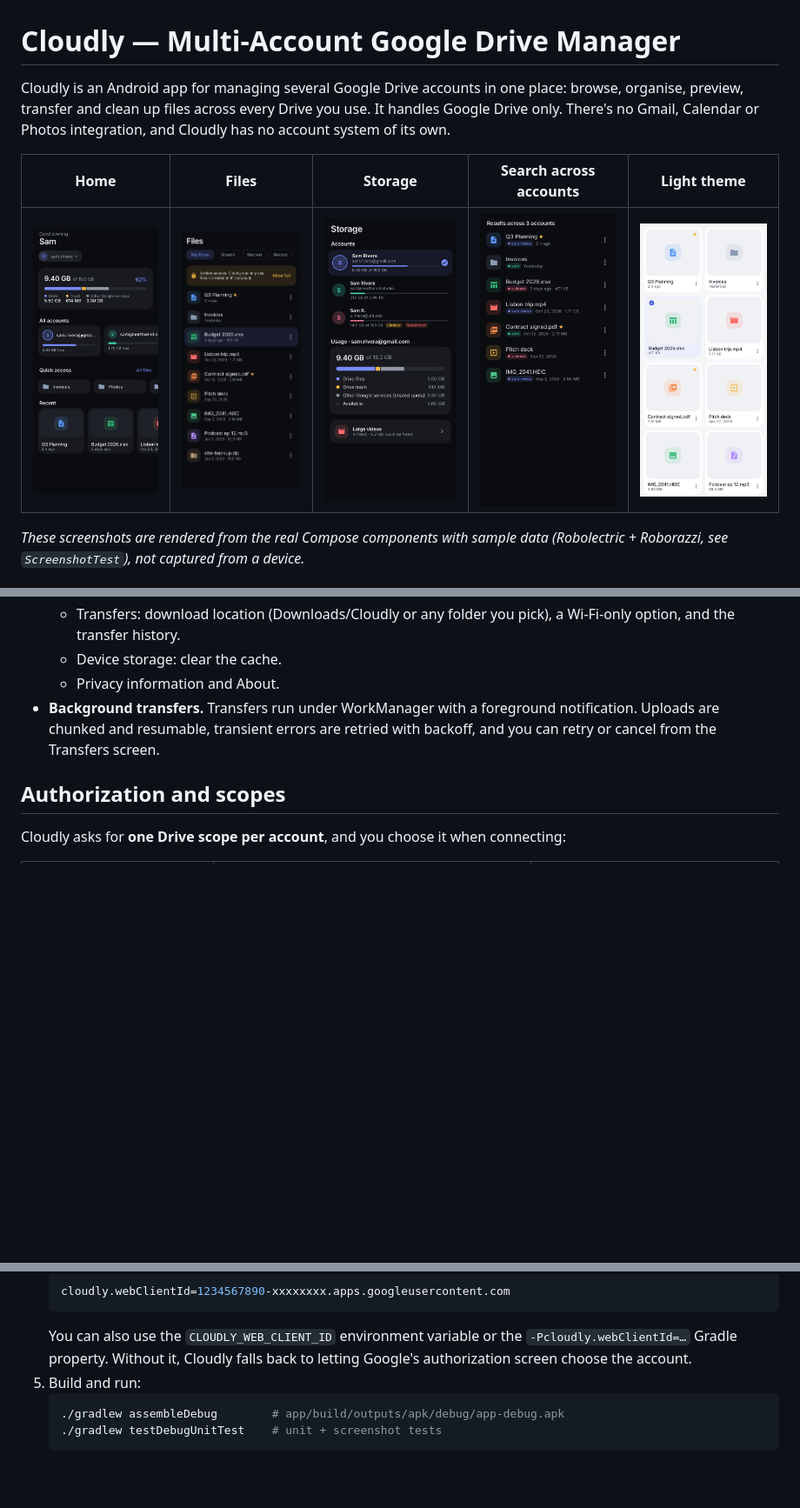
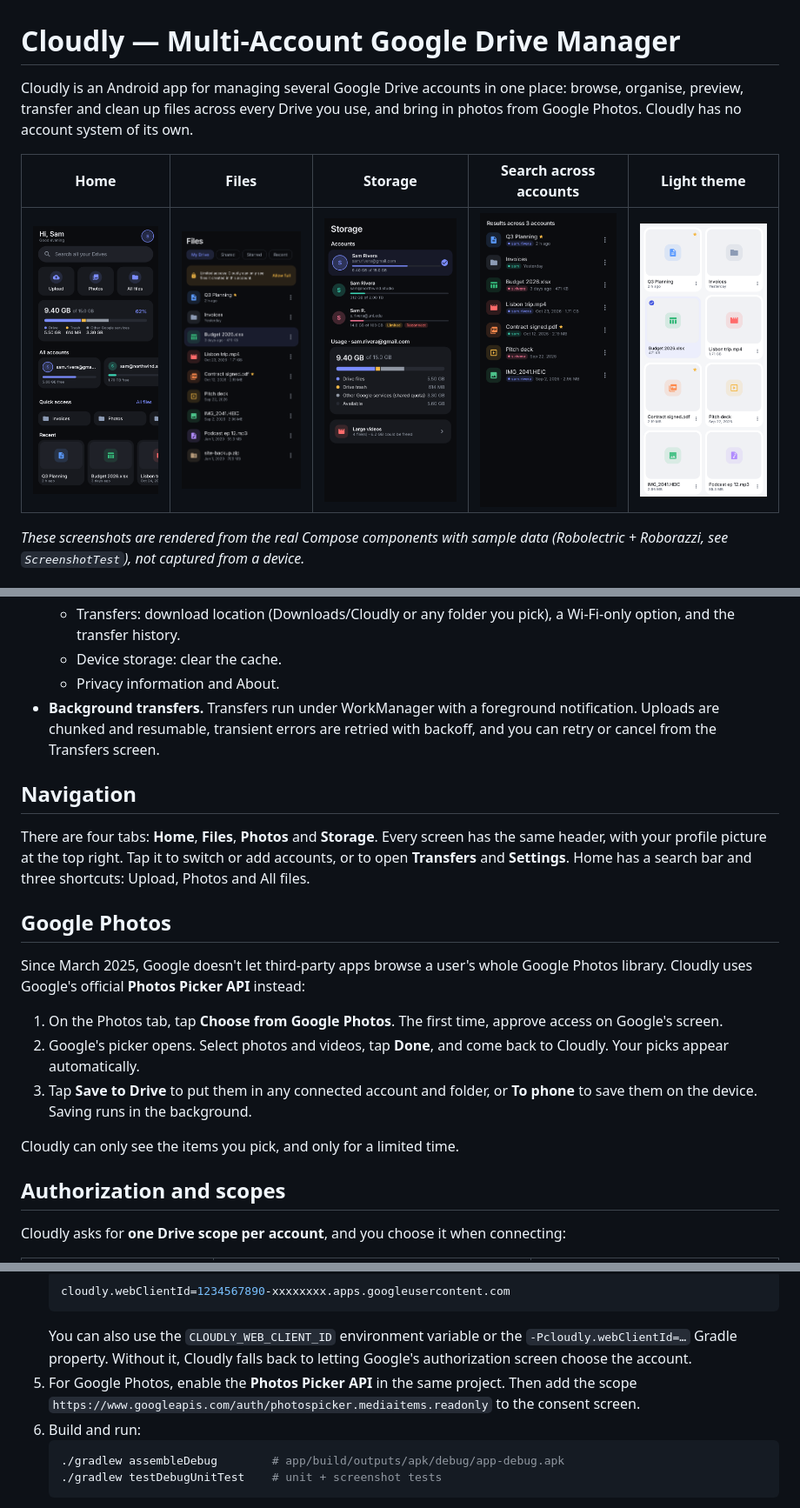
Before and after one commit to halfsweater/Cloudly, a Markdown page: README.md, 3 parts joined by grey strips. Shown at 87% size. GitHub-like rendering; pictures changed too: docs/screenshots/home.png; blank space fills up the shorter version.

````diff
--- a/README.md
+++ b/README.md
@@ -1,6 +1,6 @@
 # Cloudly — Multi-Account Google Drive Manager
 
-Cloudly is an Android app for managing several Google Drive accounts in one place: browse, organise, preview, transfer and clean up files across every Drive you use. It handles Google Drive only. There's no Gmail, Calendar or Photos integration, and Cloudly has no account system of its own.
+Cloudly is an Android app for managing several Google Drive accounts in one place: browse, organise, preview, transfer and clean up files across every Drive you use, and bring in photos from Google Photos. Cloudly has no account system of its own.
 
 | Home | Files | Storage | Search across accounts | Light theme |
 |---|---|---|---|---|
@@ -40,6 +40,20 @@ Cloudly is an Android app for managing several Google Drive accounts in one plac
   - Privacy information and About.
 - **Background transfers.** Transfers run under WorkManager with a foreground notification. Uploads are chunked and resumable, transient errors are retried with backoff, and you can retry or cancel from the Transfers screen.
 
+## Navigation
+
+There are four tabs: **Home**, **Files**, **Photos** and **Storage**. Every screen has the same header, with your profile picture at the top right. Tap it to switch or add accounts, or to open **Transfers** and **Settings**. Home has a search bar and three shortcuts: Upload, Photos and All files.
+
+## Google Photos
+
+Since March 2025, Google doesn't let third-party apps browse a user's whole Google Photos library. Cloudly uses Google's official **Photos Picker API** instead:
+
+1. On the Photos tab, tap **Choose from Google Photos**. The first time, approve access on Google's screen.
+2. Google's picker opens. Select photos and videos, tap **Done**, and come back to Cloudly. Your picks appear automatically.
+3. Tap **Save to Drive** to put them in any connected account and folder, or **To phone** to save them on the device. Saving runs in the background.
+
+Cloudly can only see the items you pick, and only for a limited time.
+
 ## Authorization and scopes
 
 Cloudly asks for **one Drive scope per account**, and you choose it when connecting:
@@ -72,7 +86,8 @@ Cloudly asks for **one Drive scope per account**, and you choose it when connect
    cloudly.webClientId=1234567890-xxxxxxxx.apps.googleusercontent.com
    ```
    You can also use the `CLOUDLY_WEB_CLIENT_ID` environment variable or the `-Pcloudly.webClientId=…` Gradle property. Without it, Cloudly falls back to letting Google's authorization screen choose the account.
-5. Build and run:
+5. For Google Photos, enable the **Photos Picker API** in the same project. Then add the scope `https://www.googleapis.com/auth/photospicker.mediaitems.readonly` to the consent screen.
+6. Build and run:
    ```bash
    ./gradlew assembleDebug        # app/build/outputs/apk/debug/app-debug.apk
    ./gradlew testDebugUnitTest    # unit + screenshot tests
````
Also changed, not shown: 18 other files.
